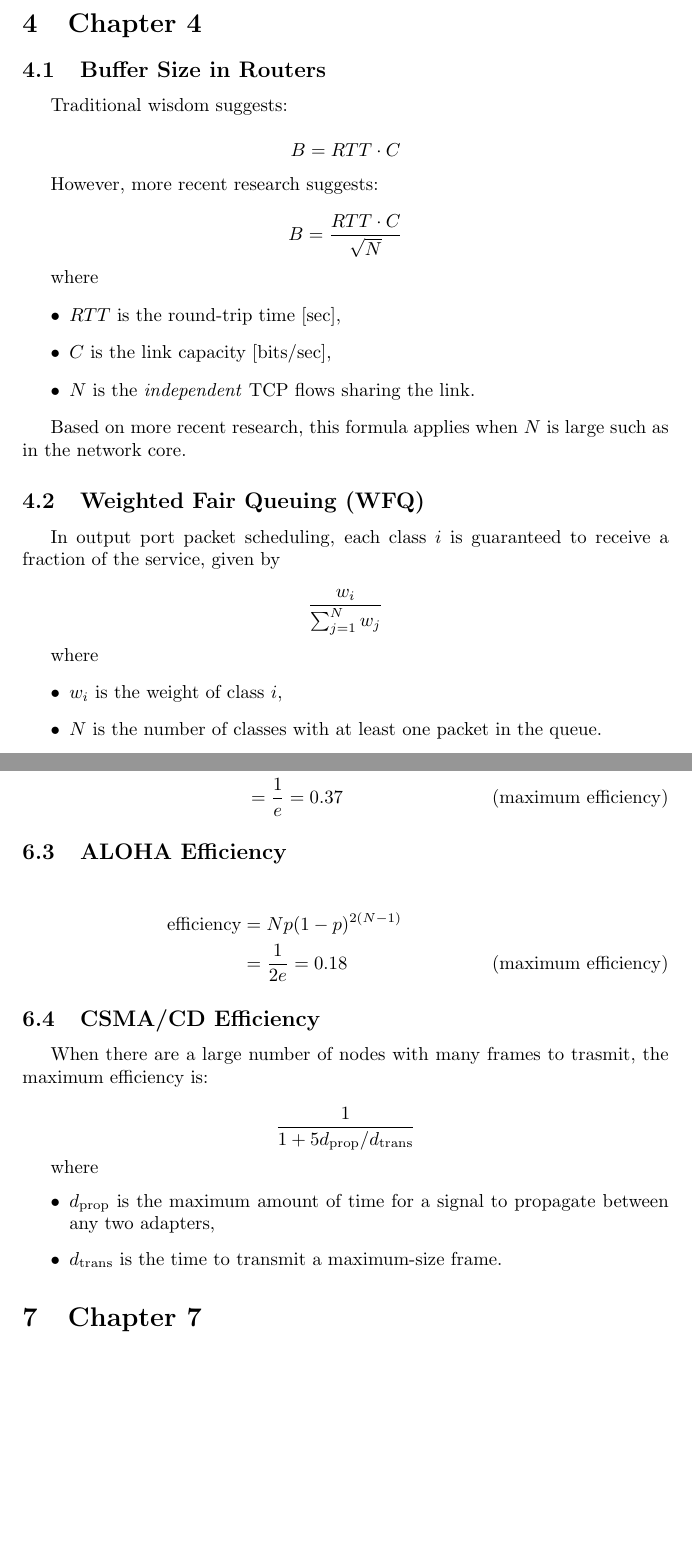
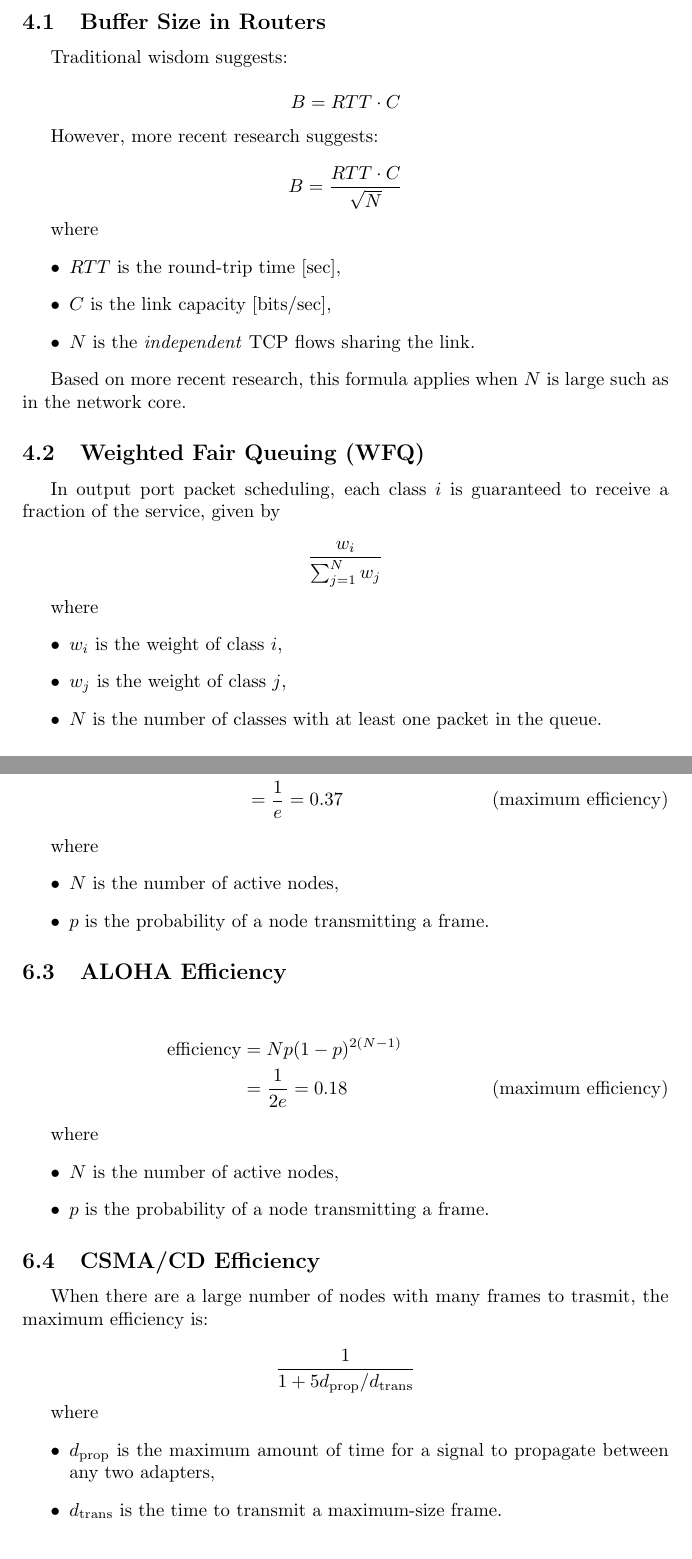
Before and after one commit to krishpatel2067/CS656-Reference, a LaTeX document (main.tex, which reads notes/chapter4.tex, notes/chapter6.tex): two parts of pages 7 and 9 of 10 before the commit and two parts of pages 7 and 9 of 11 after it, joined at a grey line, cut at the place of the change, the shorter picture padded with empty space. Compiled offline with pdfLaTeX.

Commit message:
Adjust capitalization; add a where list item

```diff
--- a/notes/chapter4.tex
+++ b/notes/chapter4.tex
@@ -34,5 +34,6 @@ In output port packet scheduling, each class $i$ is guaranteed to receive a frac
 where
 \begin{itemize}
     \item $w_i$ is the weight of class $i$,
+    \item $w_j$ is the weight of class $j$,
     \item $N$ is the number of classes with at least one packet in the queue.
 \end{itemize}
--- a/notes/chapter6.tex
+++ b/notes/chapter6.tex
@@ -28,12 +28,24 @@ The resulting bit string is $D$ followed by $R$ of total length $d+r$. Note:
                       & = \frac{1}{e} = 0.37 \tag{maximum efficiency}
 \end{align*}
 
+where
+\begin{itemize}
+    \item $N$ is the number of active nodes,
+    \item $p$ is the probability of a node transmitting a frame.
+\end{itemize}
+
 \subsection{ALOHA Efficiency}
 
 \begin{align*}
     \text{efficiency} & = Np(1-p)^{2(N-1)}                             \\
                       & = \frac{1}{2e} = 0.18 \tag{maximum efficiency}
 \end{align*}
+
+where
+\begin{itemize}
+    \item $N$ is the number of active nodes,
+    \item $p$ is the probability of a node transmitting a frame.
+\end{itemize}
 
 \subsection{CSMA/CD Efficiency}
 
```
Also changed, not shown: notes/chapter7.tex (+4 -4 lines), main.pdf.
